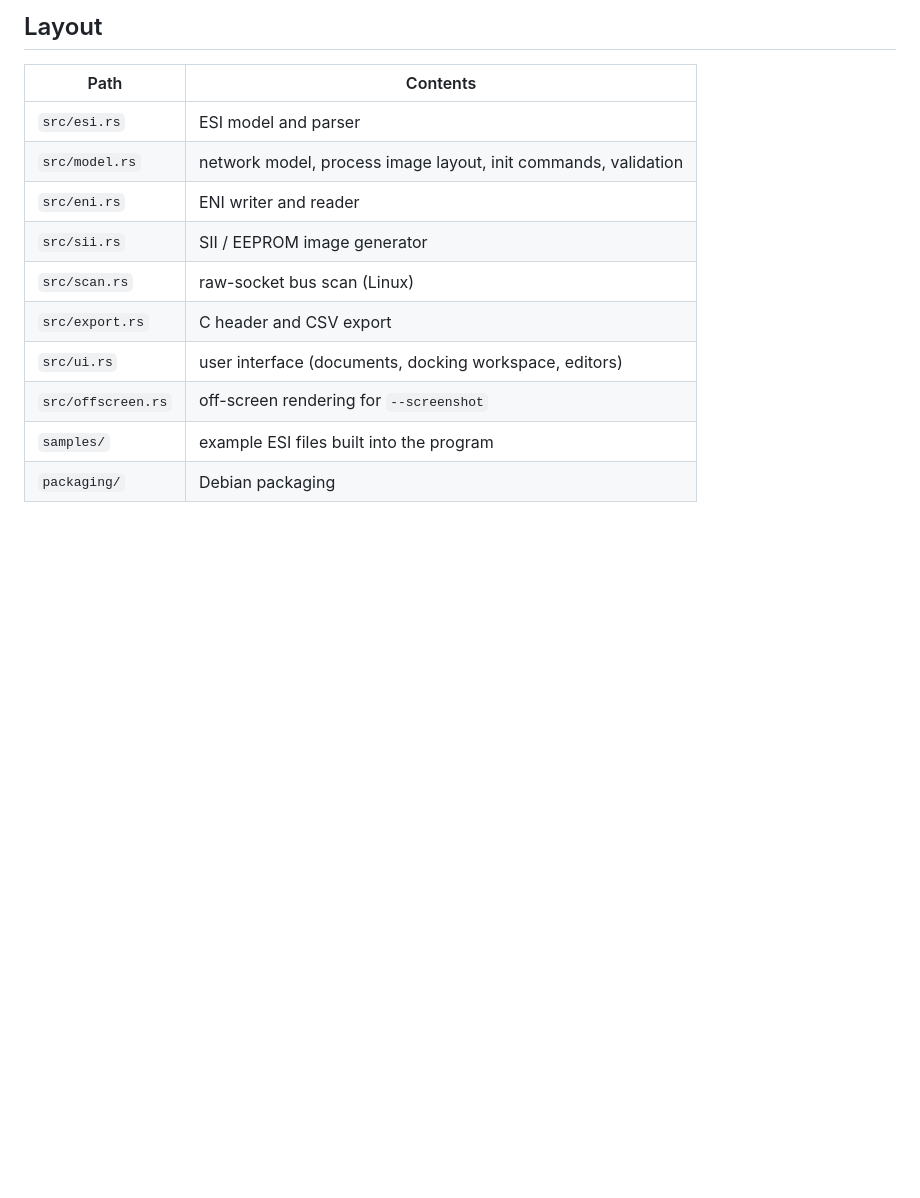
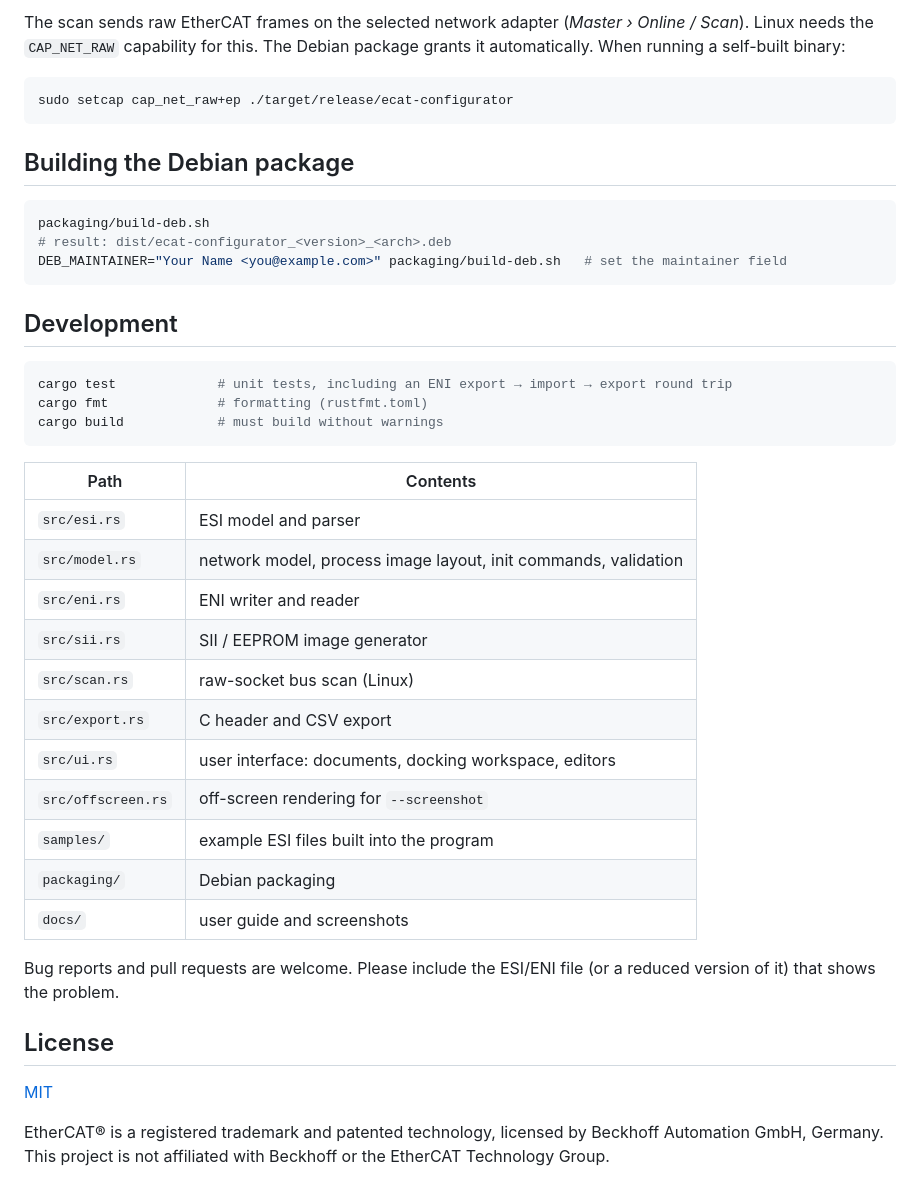
Before and after one commit to brukg/ecat-configurator, a Markdown page: README.md, the part around one of its changes. Rendered like a GitHub page; blank space fills up the shorter version.

````diff
--- a/README.md
+++ b/README.md
@@ -57,5 +107,27 @@ distribution you want to support.
 
-## Layout
+The scan sends raw EtherCAT frames on the selected network adapter (*Master ›
+Online / Scan*). Linux needs the `CAP_NET_RAW` capability for this. The Debian
+package grants it automatically. When running a self-built binary:
+
+```sh
+sudo setcap cap_net_raw+ep ./target/release/ecat-configurator
+```
+
+## Building the Debian package
+
+```sh
+packaging/build-deb.sh
+# result: dist/ecat-configurator_<version>_<arch>.deb
+DEB_MAINTAINER="Your Name <you@example.com>" packaging/build-deb.sh   # set the maintainer field
+```
+
+## Development
+
+```sh
+cargo test             # unit tests, including an ENI export → import → export round trip
+cargo fmt              # formatting (rustfmt.toml)
+cargo build            # must build without warnings
+```
 
 | Path | Contents |
 |------|----------|
@@ -65,7 +137,19 @@ distribution you want to support.
 | `src/sii.rs` | SII / EEPROM image generator |
 | `src/scan.rs` | raw-socket bus scan (Linux) |
 | `src/export.rs` | C header and CSV export |
-| `src/ui.rs` | user interface (documents, docking workspace, editors) |
+| `src/ui.rs` | user interface: documents, docking workspace, editors |
 | `src/offscreen.rs` | off-screen rendering for `--screenshot` |
 | `samples/` | example ESI files built into the program |
 | `packaging/` | Debian packaging |
+| `docs/` | user guide and screenshots |
+
+Bug reports and pull requests are welcome. Please include the ESI/ENI file
+(or a reduced version of it) that shows the problem.
+
+## License
+
+[MIT](LICENSE)
+
+EtherCAT® is a registered trademark and patented technology, licensed by Beckhoff
+Automation GmbH, Germany. This project is not affiliated with Beckhoff or the
+EtherCAT Technology Group.
````
Also changed, not shown: other parts of README.md (+85 -35 lines), docs/USER_GUIDE.md (added, +242 -0 lines), docs/images/coe.png (added), docs/images/main.png (added), docs/images/topology.png (added), docs/images/workspace.png (added), 1 other file.
